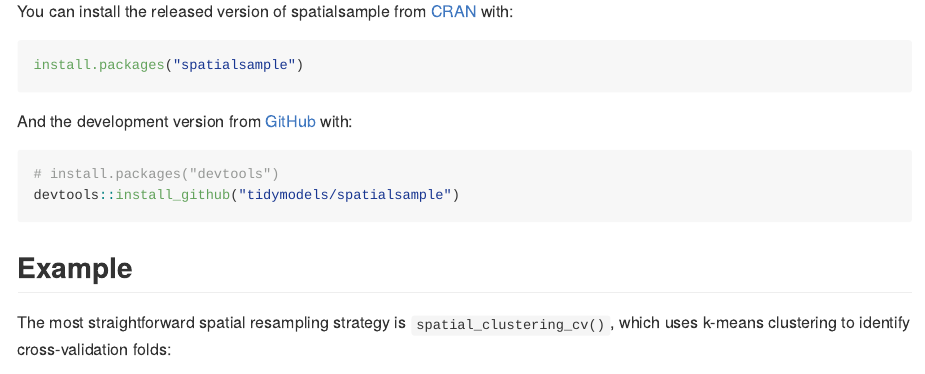
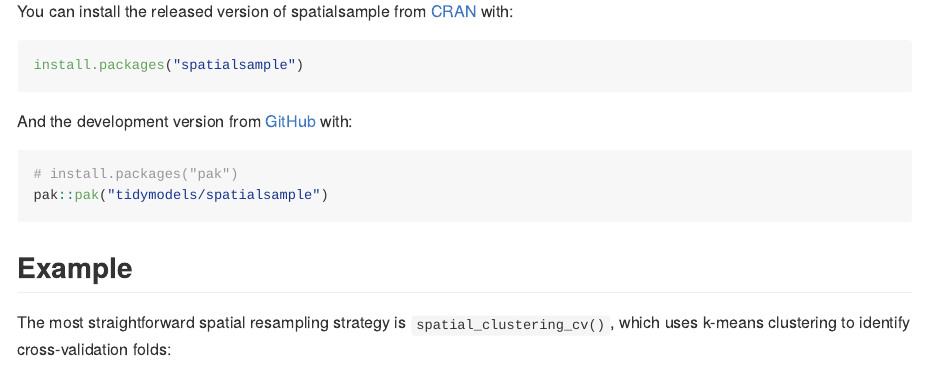
Before and after one commit to tidymodels/spatialsample, an R Markdown document (README.Rmd): the page in a window 1100 px wide, from 600 px down. The pictures show the output file README.md that the author committed with the source, drawn offline in the style of GitHub; badge pictures from the web are left out.

Commit message:
switch to pak

````diff
--- a/README.Rmd
+++ b/README.Rmd
@@ -46,8 +46,8 @@ install.packages("spatialsample")
 And the development version from [GitHub](https://github.com/) with:
 
 ``` r
-# install.packages("devtools")
-devtools::install_github("tidymodels/spatialsample")
+# install.packages("pak")
+pak::pak("tidymodels/spatialsample")
 ```
 ## Example
 
````
Also changed, not shown: README.md.
